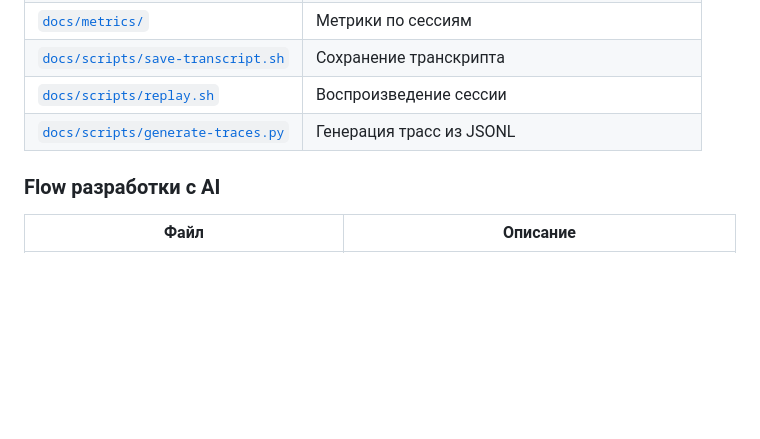
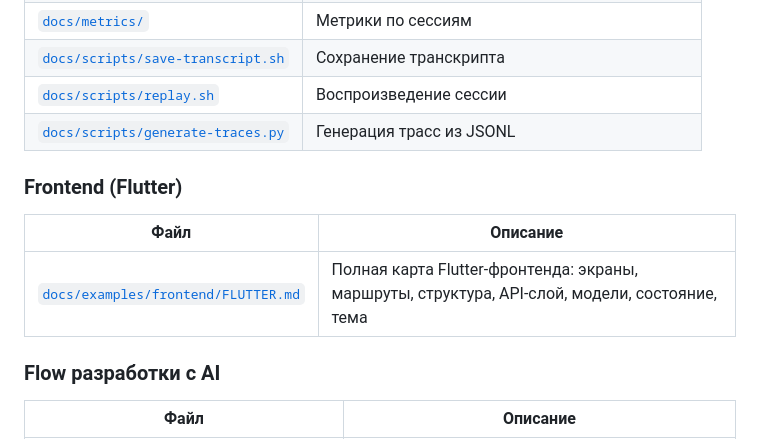
Before and after one commit to Taverz/backend-project2, a Markdown page: README.md, the part around the change. GitHub-like rendering; blank space fills up the shorter version.

Commit message:
docs cross platform

```diff
--- a/README.md
+++ b/README.md
@@ -105,6 +105,12 @@ Traces (пример)
 | [`docs/scripts/replay.sh`](docs/scripts/replay.sh) | Воспроизведение сессии |
 | [`docs/scripts/generate-traces.py`](docs/scripts/generate-traces.py) | Генерация трасс из JSONL |
 
+### Frontend (Flutter)
+
+| Файл | Описание |
+|------|----------|
+| [`docs/examples/frontend/FLUTTER.md`](docs/examples/frontend/FLUTTER.md) | Полная карта Flutter-фронтенда: экраны, маршруты, структура, API-слой, модели, состояние, тема |
+
 ### Flow разработки с AI
 
 | Файл | Описание |
```
Also changed, not shown: 1 other file.
